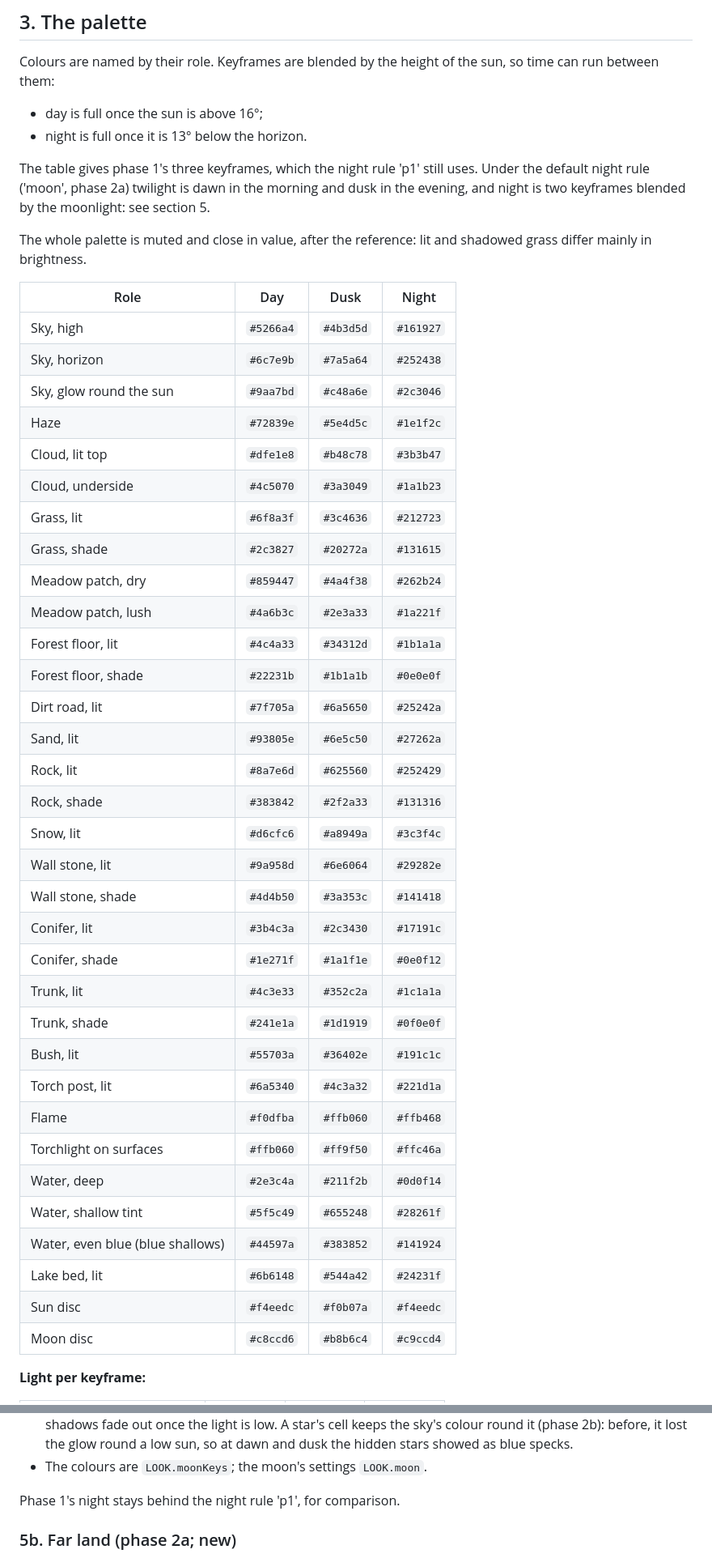
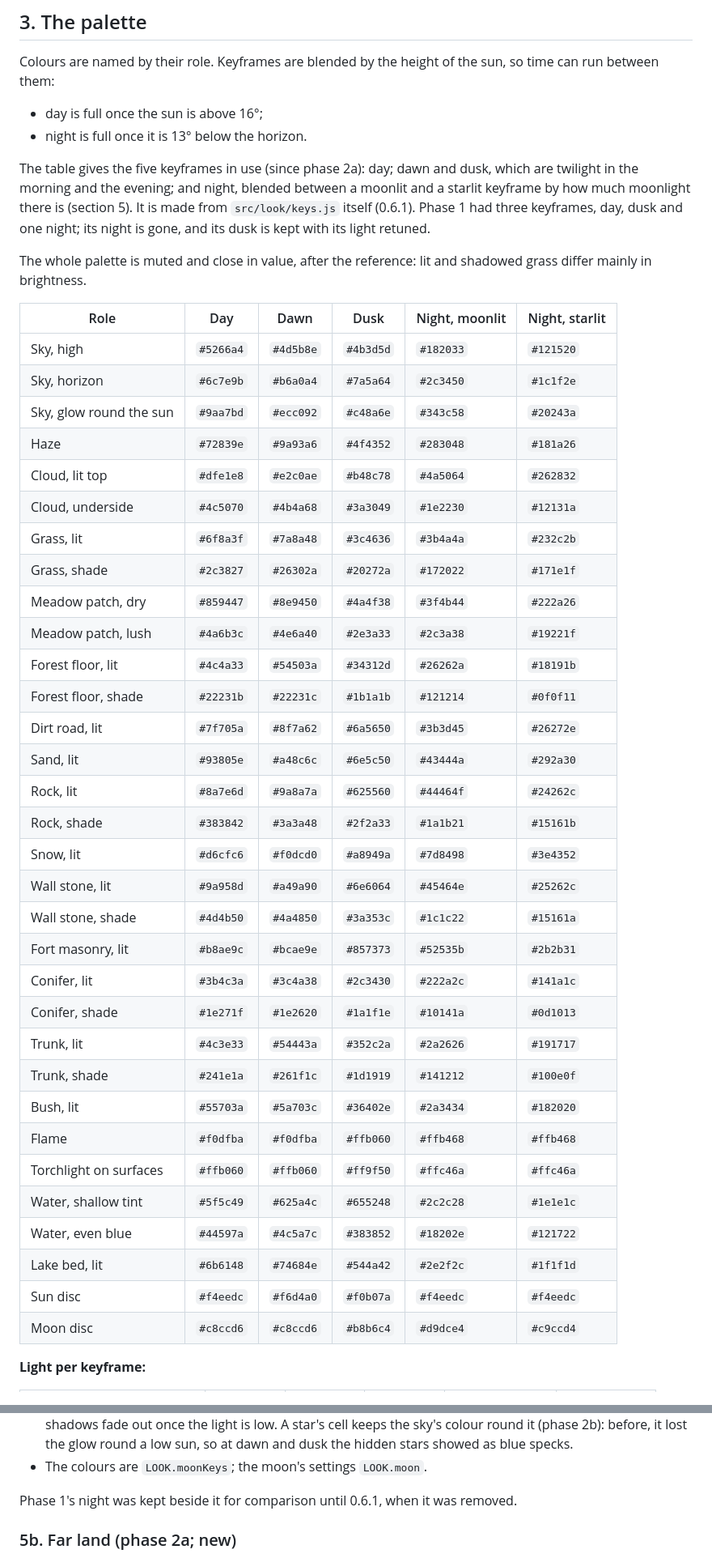
Before and after one commit to OddSlice/land-of-ascii-v3, a Markdown page: docs/art-bible.md, 2 parts joined by grey strips. Shown at 81% size. Drawn GitHub-style.

Commit message:
bring the art bible, scale and design up to date
Co-Authored-By: Claude Opus 5.5 <noreply@anthropic.com>

```diff
--- a/docs/art-bible.md
+++ b/docs/art-bible.md
@@ -84,45 +84,44 @@ Colours are named by their role. Keyframes are blended by the height of the sun,
 - day is full once the sun is above 16°;
 - night is full once it is 13° below the horizon.
 
-The table gives phase 1's three keyframes, which the night rule 'p1' still uses. Under the default night rule ('moon', phase 2a) twilight is dawn in the morning and dusk in the evening, and night is two keyframes blended by the moonlight: see section 5.
+The table gives the five keyframes in use (since phase 2a): day; dawn and dusk, which are twilight in the morning and the evening; and night, blended between a moonlit and a starlit keyframe by how much moonlight there is (section 5). It is made from `src/look/keys.js` itself (0.6.1). Phase 1 had three keyframes, day, dusk and one night; its night is gone, and its dusk is kept with its light retuned.
 
 The whole palette is muted and close in value, after the reference: lit and shadowed grass differ mainly in brightness.
 
-| Role | Day | Dusk | Night |
-|---|---|---|---|
-| Sky, high | `#5266a4` | `#4b3d5d` | `#161927` |
-| Sky, horizon | `#6c7e9b` | `#7a5a64` | `#252438` |
-| Sky, glow round the sun | `#9aa7bd` | `#c48a6e` | `#2c3046` |
-| Haze | `#72839e` | `#5e4d5c` | `#1e1f2c` |
-| Cloud, lit top | `#dfe1e8` | `#b48c78` | `#3b3b47` |
-| Cloud, underside | `#4c5070` | `#3a3049` | `#1a1b23` |
-| Grass, lit | `#6f8a3f` | `#3c4636` | `#212723` |
-| Grass, shade | `#2c3827` | `#20272a` | `#131615` |
-| Meadow patch, dry | `#859447` | `#4a4f38` | `#262b24` |
-| Meadow patch, lush | `#4a6b3c` | `#2e3a33` | `#1a221f` |
-| Forest floor, lit | `#4c4a33` | `#34312d` | `#1b1a1a` |
-| Forest floor, shade | `#22231b` | `#1b1a1b` | `#0e0e0f` |
-| Dirt road, lit | `#7f705a` | `#6a5650` | `#25242a` |
-| Sand, lit | `#93805e` | `#6e5c50` | `#27262a` |
-| Rock, lit | `#8a7e6d` | `#625560` | `#252429` |
-| Rock, shade | `#383842` | `#2f2a33` | `#131316` |
-| Snow, lit | `#d6cfc6` | `#a8949a` | `#3c3f4c` |
-| Wall stone, lit | `#9a958d` | `#6e6064` | `#29282e` |
-| Wall stone, shade | `#4d4b50` | `#3a353c` | `#141418` |
-| Conifer, lit | `#3b4c3a` | `#2c3430` | `#17191c` |
-| Conifer, shade | `#1e271f` | `#1a1f1e` | `#0e0f12` |
-| Trunk, lit | `#4c3e33` | `#352c2a` | `#1c1a1a` |
-| Trunk, shade | `#241e1a` | `#1d1919` | `#0f0e0f` |
-| Bush, lit | `#55703a` | `#36402e` | `#191c1c` |
-| Torch post, lit | `#6a5340` | `#4c3a32` | `#221d1a` |
-| Flame | `#f0dfba` | `#ffb060` | `#ffb468` |
-| Torchlight on surfaces | `#ffb060` | `#ff9f50` | `#ffc46a` |
-| Water, deep | `#2e3c4a` | `#211f2b` | `#0d0f14` |
-| Water, shallow tint | `#5f5c49` | `#655248` | `#28261f` |
-| Water, even blue (blue shallows) | `#44597a` | `#383852` | `#141924` |
-| Lake bed, lit | `#6b6148` | `#544a42` | `#24231f` |
-| Sun disc | `#f4eedc` | `#f0b07a` | `#f4eedc` |
-| Moon disc | `#c8ccd6` | `#b8b6c4` | `#c9ccd4` |
+| Role | Day | Dawn | Dusk | Night, moonlit | Night, starlit |
+|---|---|---|---|---|---|
+| Sky, high | `#5266a4` | `#4d5b8e` | `#4b3d5d` | `#182033` | `#121520` |
+| Sky, horizon | `#6c7e9b` | `#b6a0a4` | `#7a5a64` | `#2c3450` | `#1c1f2e` |
+| Sky, glow round the sun | `#9aa7bd` | `#ecc092` | `#c48a6e` | `#343c58` | `#20243a` |
+| Haze | `#72839e` | `#9a93a6` | `#4f4352` | `#283048` | `#181a26` |
+| Cloud, lit top | `#dfe1e8` | `#e2c0ae` | `#b48c78` | `#4a5064` | `#262832` |
+| Cloud, underside | `#4c5070` | `#4b4a68` | `#3a3049` | `#1e2230` | `#12131a` |
+| Grass, lit | `#6f8a3f` | `#7a8a48` | `#3c4636` | `#3b4a4a` | `#232c2b` |
+| Grass, shade | `#2c3827` | `#26302a` | `#20272a` | `#172022` | `#171e1f` |
+| Meadow patch, dry | `#859447` | `#8e9450` | `#4a4f38` | `#3f4b44` | `#222a26` |
+| Meadow patch, lush | `#4a6b3c` | `#4e6a40` | `#2e3a33` | `#2c3a38` | `#19221f` |
+| Forest floor, lit | `#4c4a33` | `#54503a` | `#34312d` | `#26262a` | `#18191b` |
+| Forest floor, shade | `#22231b` | `#22231c` | `#1b1a1b` | `#121214` | `#0f0f11` |
+| Dirt road, lit | `#7f705a` | `#8f7a62` | `#6a5650` | `#3b3d45` | `#26272e` |
+| Sand, lit | `#93805e` | `#a48c6c` | `#6e5c50` | `#43444a` | `#292a30` |
+| Rock, lit | `#8a7e6d` | `#9a8a7a` | `#625560` | `#44464f` | `#24262c` |
+| Rock, shade | `#383842` | `#3a3a48` | `#2f2a33` | `#1a1b21` | `#15161b` |
+| Snow, lit | `#d6cfc6` | `#f0dcd0` | `#a8949a` | `#7d8498` | `#3e4352` |
+| Wall stone, lit | `#9a958d` | `#a49a90` | `#6e6064` | `#45464e` | `#25262c` |
+| Wall stone, shade | `#4d4b50` | `#4a4850` | `#3a353c` | `#1c1c22` | `#15161a` |
+| Fort masonry, lit | `#b8ae9c` | `#bcae9e` | `#857373` | `#52535b` | `#2b2b31` |
+| Conifer, lit | `#3b4c3a` | `#3c4a38` | `#2c3430` | `#222a2c` | `#141a1c` |
+| Conifer, shade | `#1e271f` | `#1e2620` | `#1a1f1e` | `#10141a` | `#0d1013` |
+| Trunk, lit | `#4c3e33` | `#54443a` | `#352c2a` | `#2a2626` | `#191717` |
+| Trunk, shade | `#241e1a` | `#261f1c` | `#1d1919` | `#141212` | `#100e0f` |
+| Bush, lit | `#55703a` | `#5a703c` | `#36402e` | `#2a3434` | `#182020` |
+| Flame | `#f0dfba` | `#f0dfba` | `#ffb060` | `#ffb468` | `#ffb468` |
+| Torchlight on surfaces | `#ffb060` | `#ffb060` | `#ff9f50` | `#ffc46a` | `#ffc46a` |
+| Water, shallow tint | `#5f5c49` | `#625a4c` | `#655248` | `#2c2c28` | `#1e1e1c` |
+| Water, even blue | `#44597a` | `#4c5a7c` | `#383852` | `#18202e` | `#121722` |
+| Lake bed, lit | `#6b6148` | `#74684e` | `#544a42` | `#2e2f2c` | `#1f1f1d` |
+| Sun disc | `#f4eedc` | `#f6d4a0` | `#f0b07a` | `#f4eedc` | `#f4eedc` |
+| Moon disc | `#c8ccd6` | `#c8ccd6` | `#b8b6c4` | `#d9dce4` | `#c9ccd4` |
 
 **Light per keyframe:**
 
@@ -186,7 +184,7 @@ Phase 1's haze stays behind the air rule 'p1', for comparison.
 - 900 fixed stars, projected so they never blink; torches make small warm pools (torchlight 0.55); cloud shadows fade out once the light is low. A star's cell keeps the sky's colour round it (phase 2b): before, it lost the glow round a low sun, so at dawn and dusk the hidden stars showed as blue specks.
 - The colours are `LOOK.moonKeys`; the moon's settings `LOOK.moon`.
 
-Phase 1's night stays behind the night rule 'p1', for comparison.
+Phase 1's night was kept beside it for comparison until 0.6.1, when it was removed.
 
 ### 5b. Far land (phase 2a; new)
 
```
Also changed, not shown: other parts of docs/art-bible.md (+23 -30 lines), docs/design.md (+4 -4 lines), docs/scale.md (+8 -8 lines).
